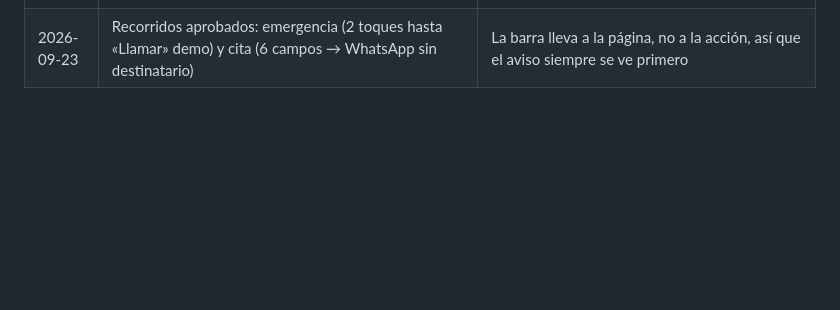
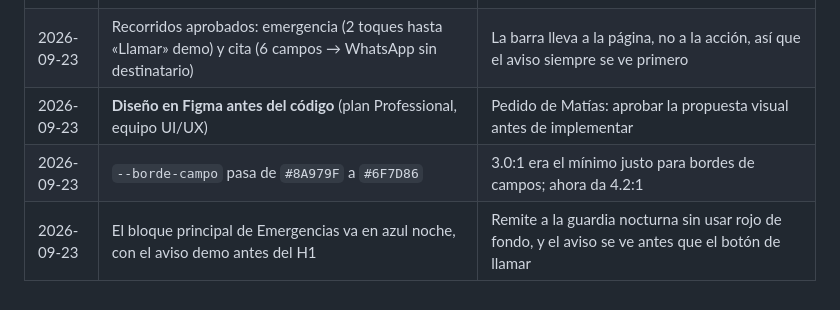
Before and after one commit to rmsk563-creator/sereno, a Markdown page: DECISIONS.md, the part around the change. Drawn GitHub-style; blank space fills up the shorter version.

Commit message:
Documenta el checkpoint 1 de diseño en Figma y el estado del proyecto
Co-Authored-By: Claude Opus 5.5 <noreply@anthropic.com>

```diff
--- a/DECISIONS.md
+++ b/DECISIONS.md
@@ -18,3 +18,6 @@
 | 2026-09-23 | «Llamar» y «Cómo llegar» son `<button>`, no enlaces. Mantienen su peso visual, pero al tocarlos muestran justo debajo «Función demostrativa: …» (anunciado con `aria-live`) | Se demuestra la experiencia de uso sin llamar ni abrir mapas de verdad |
 | 2026-09-23 | Aviso **«Proyecto ficticio / demo — no brinda atención veterinaria real»** arriba de todas las páginas, en todos los anchos y sin botón para cerrarlo. También en el pie, y reforzado en Emergencias con «contacta a una clínica veterinaria real» | Pedido explícito. En Emergencias el aviso se ve antes que cualquier botón de llamada |
 | 2026-09-23 | Recorridos aprobados: emergencia (2 toques hasta «Llamar» demo) y cita (6 campos → WhatsApp sin destinatario) | La barra lleva a la página, no a la acción, así que el aviso siempre se ve primero |
+| 2026-09-23 | **Diseño en Figma antes del código** (plan Professional, equipo UI/UX) | Pedido de Matías: aprobar la propuesta visual antes de implementar |
+| 2026-09-23 | `--borde-campo` pasa de `#8A979F` a `#6F7D86` | 3.0:1 era el mínimo justo para bordes de campos; ahora da 4.2:1 |
+| 2026-09-23 | El bloque principal de Emergencias va en azul noche, con el aviso demo antes del H1 | Remite a la guardia nocturna sin usar rojo de fondo, y el aviso se ve antes que el botón de llamar |
```
Also changed, not shown: DISENO.md (added, +54 -0 lines), ROADMAP.md (added, +11 -0 lines).
